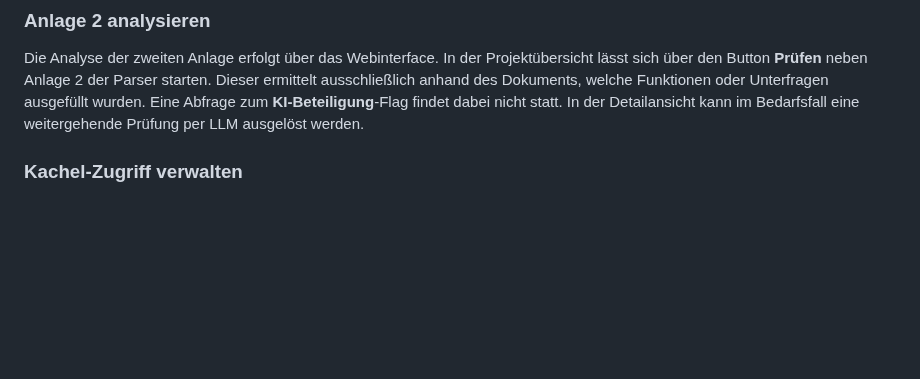
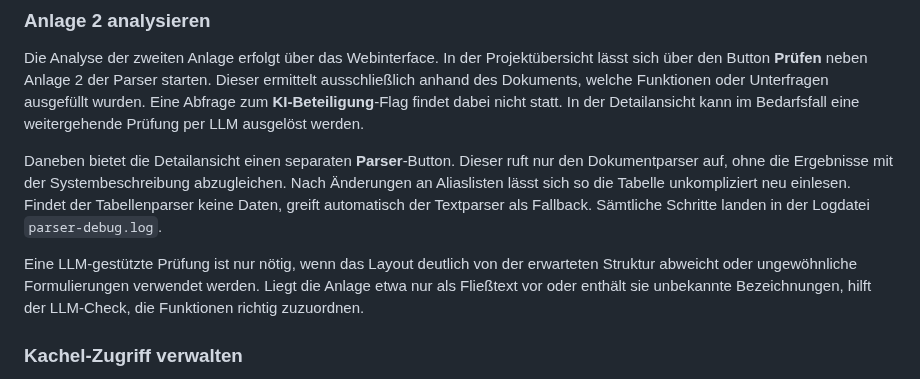
Before and after one commit to fraven01/NOESIS, a Markdown page: README.md, the part around the change. Rendered like a GitHub page; blank space fills up the shorter version.

Commit message:
docs: erweitere Abschnitt zu Anlage 2

```diff
--- a/README.md
+++ b/README.md
@@ -96,6 +96,18 @@ Funktionen oder Unterfragen ausgefüllt wurden. Eine Abfrage zum
 **KI‑Beteiligung**‑Flag findet dabei nicht statt. In der Detailansicht kann im
 Bedarfsfall eine weitergehende Prüfung per LLM ausgelöst werden.
 
+Daneben bietet die Detailansicht einen separaten **Parser**‑Button. Dieser
+ruft nur den Dokumentparser auf, ohne die Ergebnisse mit der
+Systembeschreibung abzugleichen. Nach Änderungen an Aliaslisten lässt sich so
+die Tabelle unkompliziert neu einlesen. Findet der Tabellenparser keine Daten,
+greift automatisch der Textparser als Fallback. Sämtliche Schritte landen in der
+Logdatei `parser-debug.log`.
+
+Eine LLM‑gestützte Prüfung ist nur nötig, wenn das Layout deutlich von der
+erwarteten Struktur abweicht oder ungewöhnliche Formulierungen verwendet werden.
+Liegt die Anlage etwa nur als Fließtext vor oder enthält sie unbekannte
+Bezeichnungen, hilft der LLM‑Check, die Funktionen richtig zuzuordnen.
+
 ### Kachel-Zugriff verwalten
 
 Im Admin-Bereich können einzelnen Benutzern Kacheln zugewiesen werden. Nach der
```
